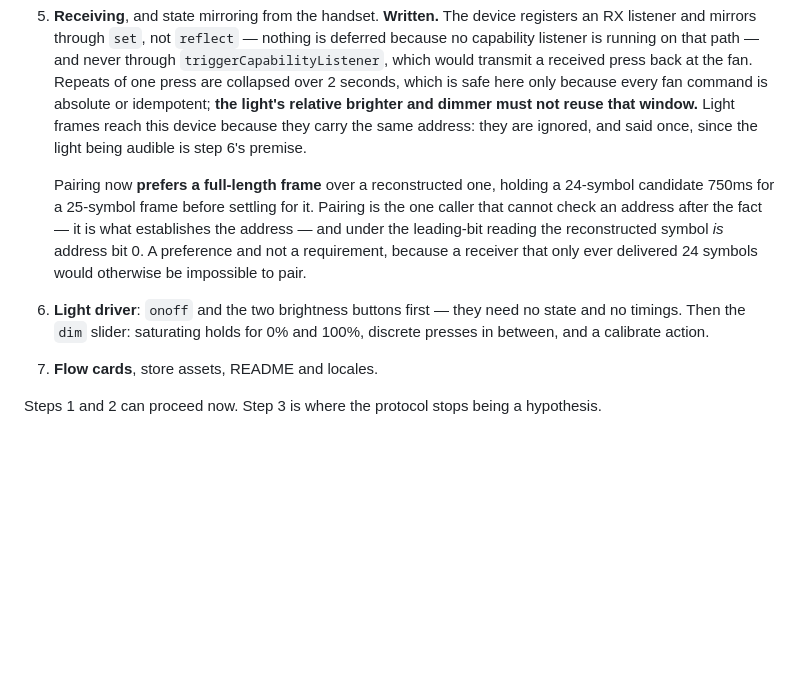
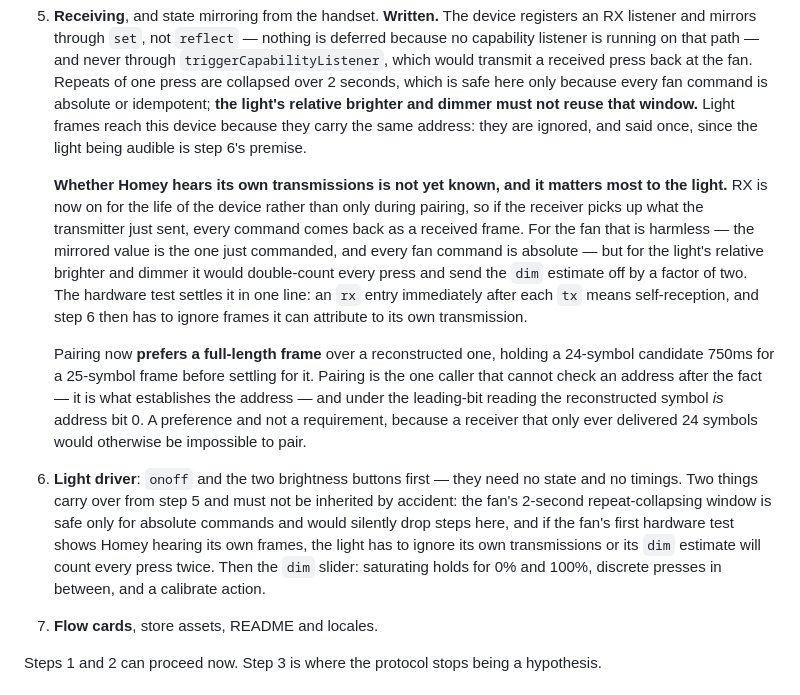
Before and after one commit to jbothe/homey-app-lucci-air, a Markdown page: APP_PLAN.md, the part around the change. Drawn GitHub-style; blank space fills up the shorter version.

Commit message:
Ask whether Homey hears itself, before the light depends on it
RX is now on for the life of the device rather than only during
pairing, which raises a question step 5 does not have to answer and
step 6 cannot avoid: if the receiver picks up what the transmitter just
sent, every command comes back as a received frame.

For the fan it is harmless. The mirrored value is the one just
commanded, and every fan command is absolute, so hearing an echo of
"speed 3" sets the speed to 3 again. For the light's brighter and
dimmer it is not: those are relative, one press one step, so an echo
would count every press twice and send the dim estimate off by a factor
of two — on the one capability whose whole design rests on counting
presses accurately.

The first hardware test settles it in one line: an rx entry immediately
after each tx means self-reception. Written down under step 5, where it
will be observed, and under step 6, where it would otherwise be
discovered by a slider that moves twice as far as it should.

Co-Authored-By: Claude Opus 5 <noreply@anthropic.com>

```diff
--- a/APP_PLAN.md
+++ b/APP_PLAN.md
@@ -205,6 +205,15 @@ against itself.
    they carry the same address: they are ignored, and said once, since the light being audible is
    step 6's premise.
 
+   **Whether Homey hears its own transmissions is not yet known, and it matters most to the light.**
+   RX is now on for the life of the device rather than only during pairing, so if the receiver picks
+   up what the transmitter just sent, every command comes back as a received frame. For the fan that
+   is harmless — the mirrored value is the one just commanded, and every fan command is absolute —
+   but for the light's relative brighter and dimmer it would double-count every press and send the
+   `dim` estimate off by a factor of two. The hardware test settles it in one line: an `rx` entry
+   immediately after each `tx` means self-reception, and step 6 then has to ignore frames it can
+   attribute to its own transmission.
+
    Pairing now **prefers a full-length frame** over a reconstructed one, holding a 24-symbol
    candidate 750ms for a 25-symbol frame before settling for it. Pairing is the one caller that
    cannot check an address after the fact — it is what establishes the address — and under the
@@ -212,7 +221,10 @@ against itself.
    requirement, because a receiver that only ever delivered 24 symbols would otherwise be
    impossible to pair.
 6. **Light driver**: `onoff` and the two brightness buttons first — they need no state and no
-   timings. Then the `dim` slider: saturating holds for 0% and 100%, discrete presses in between,
+   timings. Two things carry over from step 5 and must not be inherited by accident: the fan's
+   2-second repeat-collapsing window is safe only for absolute commands and would silently drop
+   steps here, and if the fan's first hardware test shows Homey hearing its own frames, the light
+   has to ignore its own transmissions or its `dim` estimate will count every press twice. Then the `dim` slider: saturating holds for 0% and 100%, discrete presses in between,
    and a calibrate action.
 7. **Flow cards**, store assets, README and locales.
 
```
